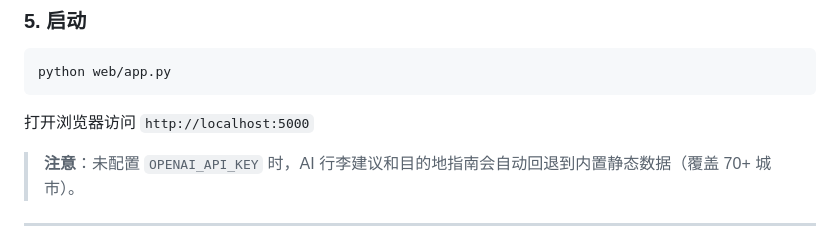
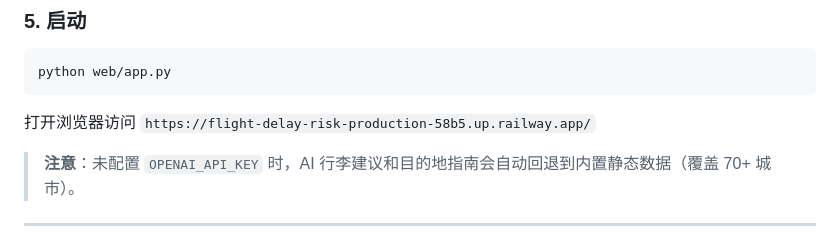
Before and after one commit to ZhangHejunjie/flight-delay-risk, a Markdown page: README.md, the part around the change. Drawn GitHub-style.

Commit message:
Update README
Co-Authored-By: Claude Sonnet 4.6 <noreply@anthropic.com>

````diff
--- a/README.md
+++ b/README.md
@@ -65,7 +65,7 @@ GOOGLE_CLIENT_SECRET=your_google_client_secret
 python web/app.py
 ```
 
-打开浏览器访问 `http://localhost:5000`
+打开浏览器访问 `https://flight-delay-risk-production-58b5.up.railway.app/`
 
 > **注意**：未配置 `OPENAI_API_KEY` 时，AI 行李建议和目的地指南会自动回退到内置静态数据（覆盖 70+ 城市）。
 
````
